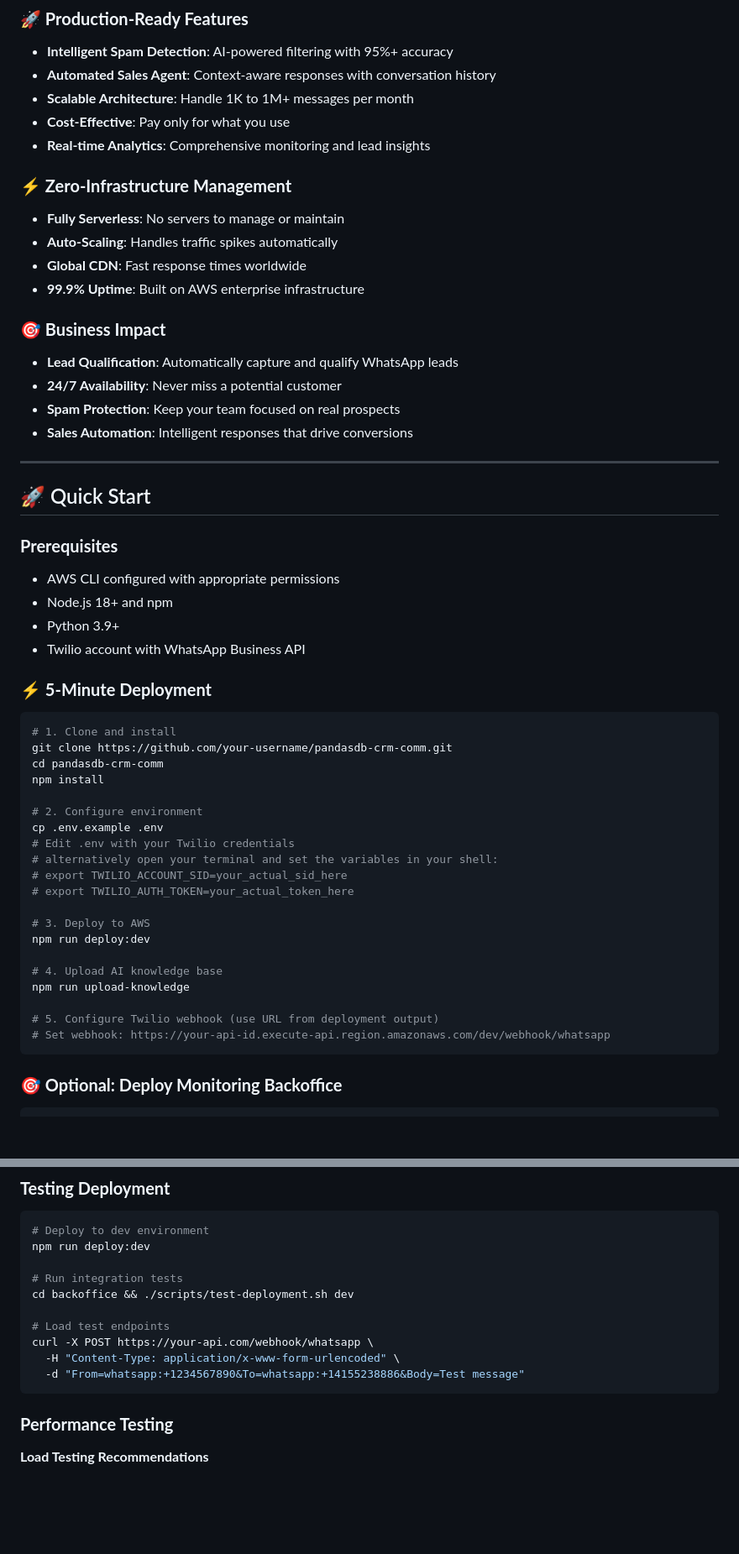
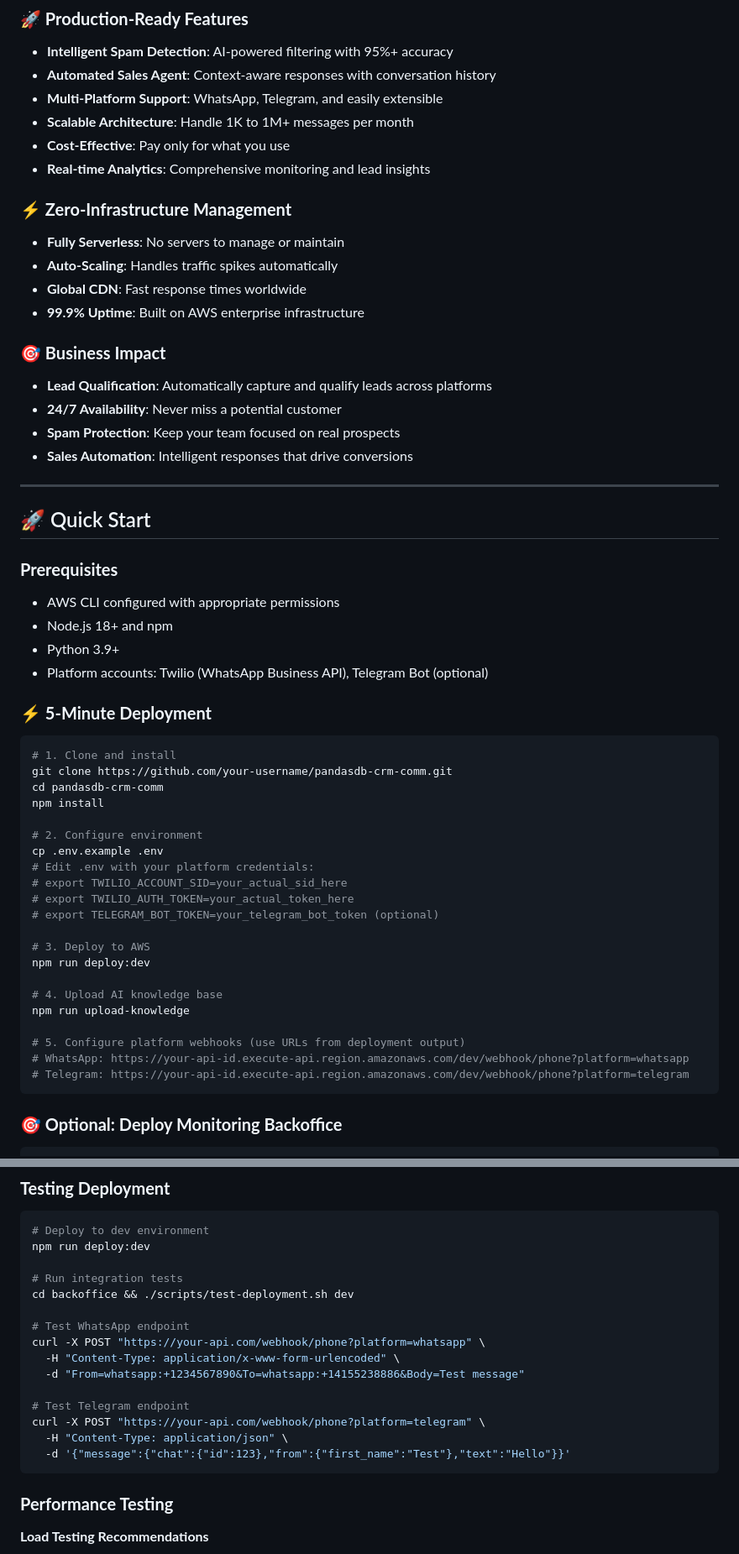
Before and after one commit to Pandas-DB/pandasdb-crm-comm, a Markdown page: README.md, 2 parts joined by grey strips. Shown: that part at 84% size. Rendered like a GitHub page; blank space fills up the shorter version.

````diff
--- a/README.md
+++ b/README.md
@@ -45,6 +48,7 @@ Transform your WhatsApp business communications with intelligent automation. Thi
 ### **🚀 Production-Ready Features**
 - **Intelligent Spam Detection**: AI-powered filtering with 95%+ accuracy
 - **Automated Sales Agent**: Context-aware responses with conversation history
+- **Multi-Platform Support**: WhatsApp, Telegram, and easily extensible
 - **Scalable Architecture**: Handle 1K to 1M+ messages per month
 - **Cost-Effective**: Pay only for what you use
 - **Real-time Analytics**: Comprehensive monitoring and lead insights
@@ -56,7 +60,7 @@ Transform your WhatsApp business communications with intelligent automation. Thi
 - **99.9% Uptime**: Built on AWS enterprise infrastructure
 
 ### **🎯 Business Impact**
-- **Lead Qualification**: Automatically capture and qualify WhatsApp leads
+- **Lead Qualification**: Automatically capture and qualify leads across platforms
 - **24/7 Availability**: Never miss a potential customer
 - **Spam Protection**: Keep your team focused on real prospects
 - **Sales Automation**: Intelligent responses that drive conversions
@@ -69,7 +73,7 @@ Transform your WhatsApp business communications with intelligent automation. Thi
 - AWS CLI configured with appropriate permissions
 - Node.js 18+ and npm
 - Python 3.9+
-- Twilio account with WhatsApp Business API
+- Platform accounts: Twilio (WhatsApp Business API), Telegram Bot (optional)
 
 ### **⚡ 5-Minute Deployment**
 
@@ -81,10 +85,10 @@ npm install
 
 # 2. Configure environment
 cp .env.example .env
-# Edit .env with your Twilio credentials
-# alternatively open your terminal and set the variables in your shell:
+# Edit .env with your platform credentials:
 # export TWILIO_ACCOUNT_SID=your_actual_sid_here
 # export TWILIO_AUTH_TOKEN=your_actual_token_here
+# export TELEGRAM_BOT_TOKEN=your_telegram_bot_token (optional)
 
 # 3. Deploy to AWS
 npm run deploy:dev
@@ -92,8 +96,9 @@ npm run deploy:dev
 # 4. Upload AI knowledge base
 npm run upload-knowledge
 
-# 5. Configure Twilio webhook (use URL from deployment output)
-# Set webhook: https://your-api-id.execute-api.region.amazonaws.com/dev/webhook/whatsapp
+# 5. Configure platform webhooks (use URLs from deployment output)
+# WhatsApp: https://your-api-id.execute-api.region.amazonaws.com/dev/webhook/phone?platform=whatsapp
+# Telegram: https://your-api-id.execute-api.region.amazonaws.com/dev/webhook/phone?platform=telegram
 ```
 
 ### **🎯 Optional: Deploy Monitoring Backoffice**
@@ -391,10 +427,15 @@ npm run deploy:dev
 # Run integration tests
 cd backoffice && ./scripts/test-deployment.sh dev
 
-# Load test endpoints
-curl -X POST https://your-api.com/webhook/whatsapp \
+# Test WhatsApp endpoint
+curl -X POST "https://your-api.com/webhook/phone?platform=whatsapp" \
   -H "Content-Type: application/x-www-form-urlencoded" \
   -d "From=whatsapp:+1234567890&To=whatsapp:+14155238886&Body=Test message"
+
+# Test Telegram endpoint
+curl -X POST "https://your-api.com/webhook/phone?platform=telegram" \
+  -H "Content-Type: application/json" \
+  -d '{"message":{"chat":{"id":123},"from":{"first_name":"Test"},"text":"Hello"}}'
 ```
 
 ### **Performance Testing**
````
Also changed, not shown: other parts of README.md (+94 -52 lines).
